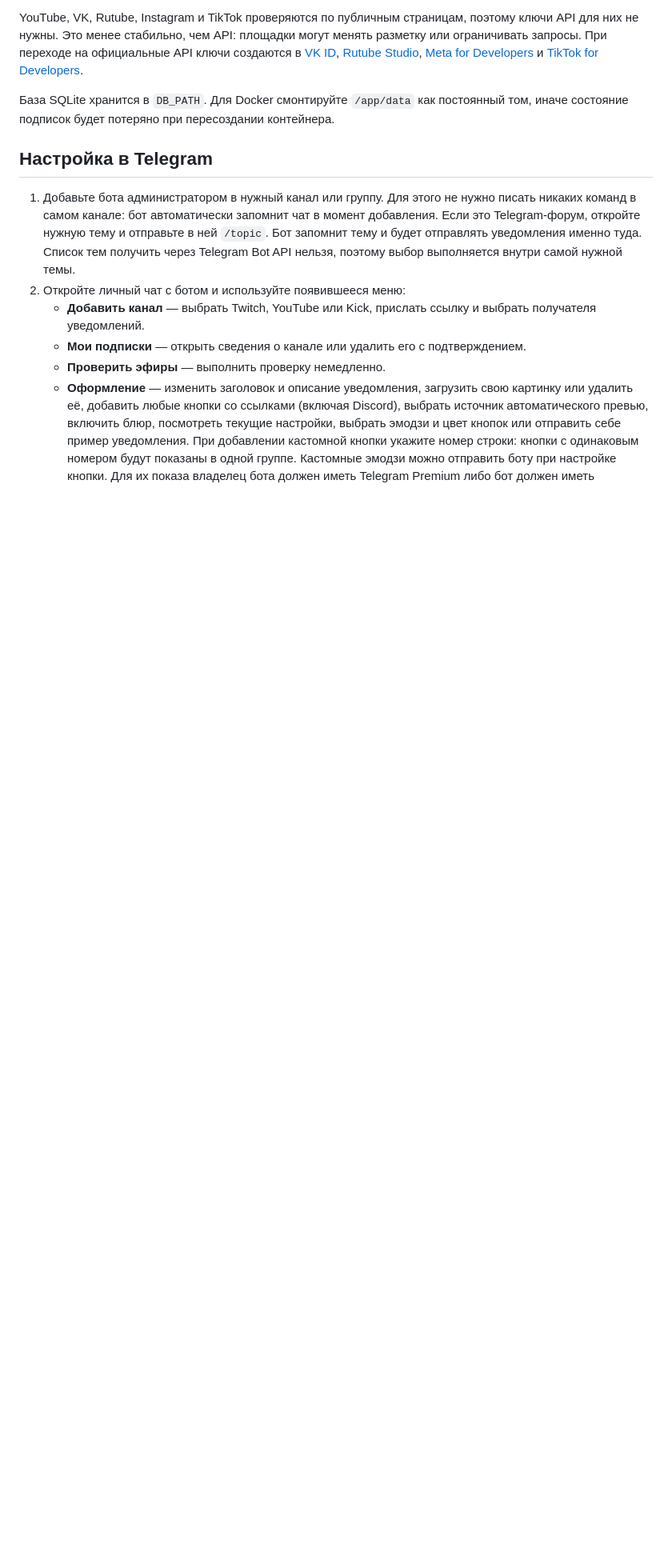
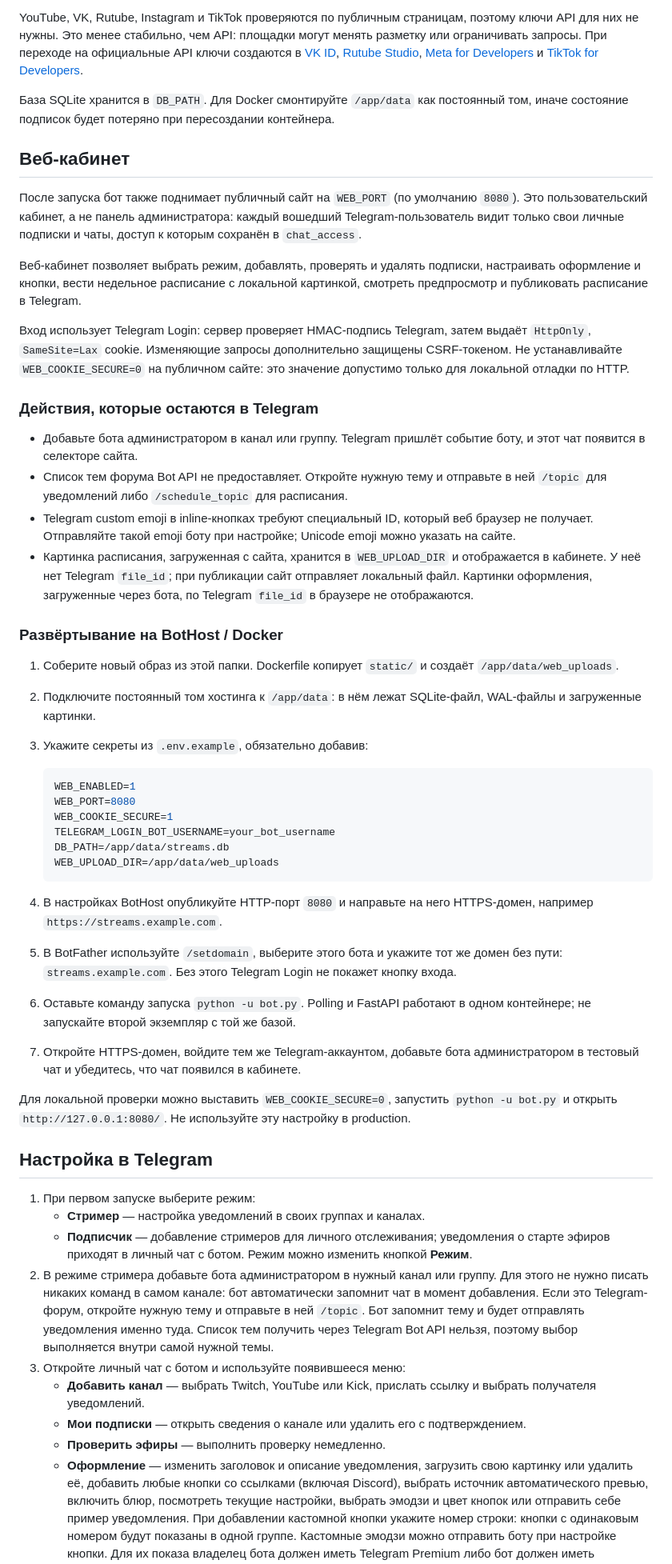
Before and after one commit to nikki26rus/StreamPlacement, a Markdown page: README.md, the part around one of its changes. Shown at 80% size. Rendered like a GitHub page; blank space fills up the shorter version.

````diff
--- a/README.md
+++ b/README.md
@@ -42,16 +42,82 @@ YouTube, VK, Rutube, Instagram и TikTok проверяются по публи
 
 База SQLite хранится в `DB_PATH`. Для Docker смонтируйте `/app/data` как постоянный том, иначе состояние подписок будет потеряно при пересоздании контейнера.
 
+## Веб-кабинет
+
+После запуска бот также поднимает публичный сайт на `WEB_PORT` (по умолчанию
+`8080`). Это пользовательский кабинет, а не панель администратора: каждый
+вошедший Telegram-пользователь видит только свои личные подписки и чаты,
+доступ к которым сохранён в `chat_access`.
+
+Веб-кабинет позволяет выбрать режим, добавлять, проверять и удалять подписки,
+настраивать оформление и кнопки, вести недельное расписание с локальной
+картинкой, смотреть предпросмотр и публиковать расписание в Telegram.
+
+Вход использует Telegram Login: сервер проверяет HMAC-подпись Telegram, затем
+выдаёт `HttpOnly`, `SameSite=Lax` cookie. Изменяющие запросы дополнительно
+защищены CSRF-токеном. Не устанавливайте `WEB_COOKIE_SECURE=0` на публичном
+сайте: это значение допустимо только для локальной отладки по HTTP.
+
+### Действия, которые остаются в Telegram
+
+- Добавьте бота администратором в канал или группу. Telegram пришлёт событие
+  боту, и этот чат появится в селекторе сайта.
+- Список тем форума Bot API не предоставляет. Откройте нужную тему и отправьте
+  в ней `/topic` для уведомлений либо `/schedule_topic` для расписания.
+- Telegram custom emoji в inline-кнопках требуют специальный ID, который веб
+  браузер не получает. Отправляйте такой emoji боту при настройке; Unicode emoji
+  можно указать на сайте.
+- Картинка расписания, загруженная с сайта, хранится в `WEB_UPLOAD_DIR` и
+  отображается в кабинете. У неё нет Telegram `file_id`; при публикации сайт
+  отправляет локальный файл. Картинки оформления, загруженные через бота, по
+  Telegram `file_id` в браузере не отображаются.
+
+### Развёртывание на BotHost / Docker
+
+1. Соберите новый образ из этой папки. Dockerfile копирует `static/` и создаёт
+   `/app/data/web_uploads`.
+2. Подключите постоянный том хостинга к `/app/data`: в нём лежат SQLite-файл,
+   WAL-файлы и загруженные картинки.
+3. Укажите секреты из `.env.example`, обязательно добавив:
+
+   ```env
+   WEB_ENABLED=1
+   WEB_PORT=8080
+   WEB_COOKIE_SECURE=1
+   TELEGRAM_LOGIN_BOT_USERNAME=your_bot_username
+   DB_PATH=/app/data/streams.db
+   WEB_UPLOAD_DIR=/app/data/web_uploads
+   ```
+
+4. В настройках BotHost опубликуйте HTTP-порт `8080` и направьте на него
+   HTTPS-домен, например `https://streams.example.com`.
+5. В BotFather используйте `/setdomain`, выберите этого бота и укажите тот же
+   домен без пути: `streams.example.com`. Без этого Telegram Login не покажет
+   кнопку входа.
+6. Оставьте команду запуска `python -u bot.py`. Polling и FastAPI работают в
+   одном контейнере; не запускайте второй экземпляр с той же базой.
+7. Откройте HTTPS-домен, войдите тем же Telegram-аккаунтом, добавьте бота
+   администратором в тестовый чат и убедитесь, что чат появился в кабинете.
+
+Для локальной проверки можно выставить `WEB_COOKIE_SECURE=0`, запустить
+`python -u bot.py` и открыть `http://127.0.0.1:8080/`. Не используйте эту
+настройку в production.
+
 ## Настройка в Telegram
 
-1. Добавьте бота администратором в нужный канал или группу. Для этого не нужно
+1. При первом запуске выберите режим:
+   - **Стример** — настройка уведомлений в своих группах и каналах.
+   - **Подписчик** — добавление стримеров для личного отслеживания; уведомления
+     о старте эфиров приходят в личный чат с ботом.
+   Режим можно изменить кнопкой **Режим**.
+2. В режиме стримера добавьте бота администратором в нужный канал или группу. Для этого не нужно
    писать никаких команд в самом канале: бот автоматически запомнит чат в момент
    добавления.
    Если это Telegram-форум, откройте нужную тему и отправьте в ней `/topic`.
    Бот запомнит тему и будет отправлять уведомления именно туда. Список тем
    получить через Telegram Bot API нельзя, поэтому выбор выполняется внутри
    самой нужной темы.
-2. Откройте личный чат с ботом и используйте появившееся меню:
+3. Откройте личный чат с ботом и используйте появившееся меню:
    - **Добавить канал** — выбрать Twitch, YouTube или Kick, прислать ссылку и
      выбрать получателя уведомлений.
    - **Мои подписки** — открыть сведения о канале или удалить его с
````
Also changed, not shown: other parts of README.md (+2 -2 lines).
